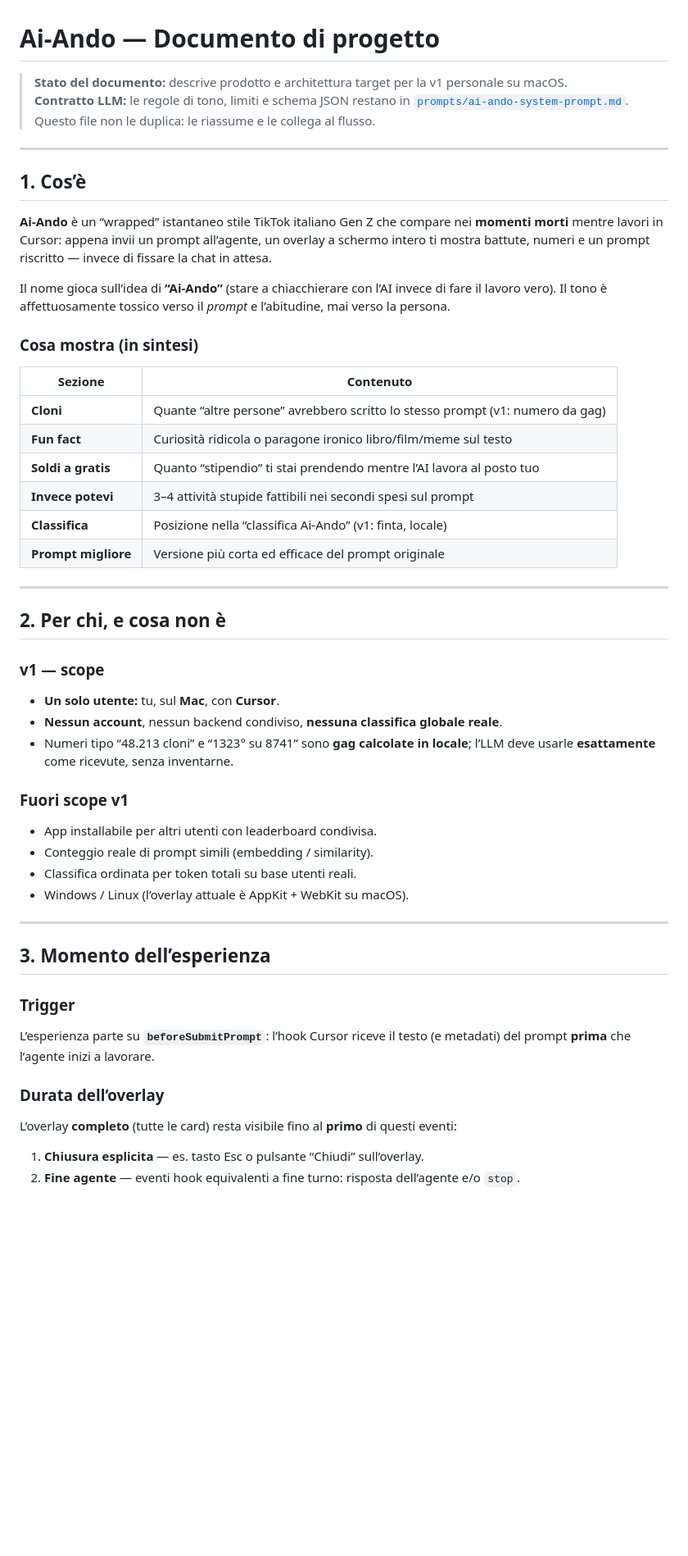
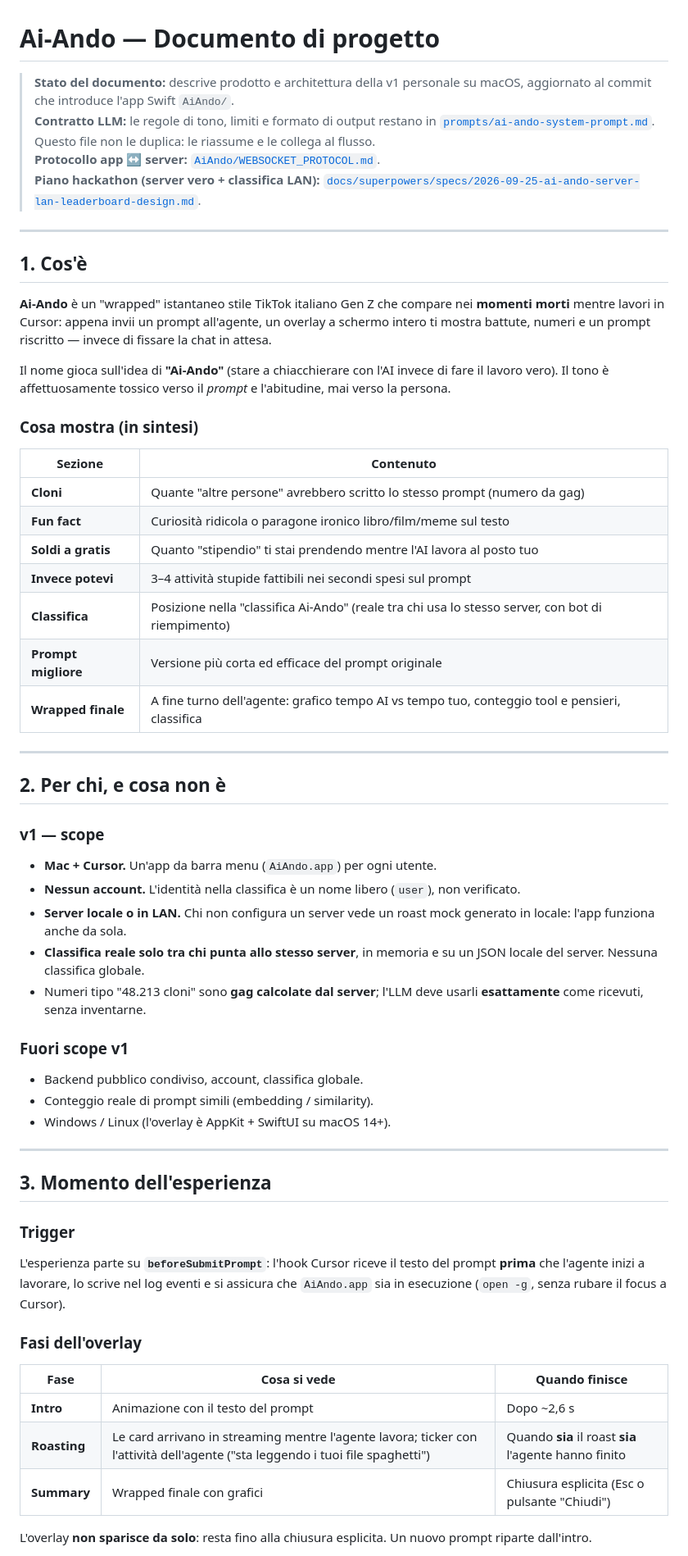
Before and after one commit to ChomasDev/CursroProject, a Markdown page: docs/ai-ando.md, the part around one of its changes. Shown at 82% size. Rendered like a GitHub page; blank space fills up the shorter version.

```diff
--- a/docs/ai-ando.md
+++ b/docs/ai-ando.md
@@ -1,26 +1,29 @@
 # Ai-Ando — Documento di progetto
 
-> **Stato del documento:** descrive prodotto e architettura target per la v1 personale su macOS.
-> **Contratto LLM:** le regole di tono, limiti e schema JSON restano in [`prompts/ai-ando-system-prompt.md`](../prompts/ai-ando-system-prompt.md). Questo file non le duplica: le riassume e le collega al flusso.
+> **Stato del documento:** descrive prodotto e architettura della v1 personale su macOS, aggiornato al commit che introduce l'app Swift `AiAndo/`.
+> **Contratto LLM:** le regole di tono, limiti e formato di output restano in [`prompts/ai-ando-system-prompt.md`](../prompts/ai-ando-system-prompt.md). Questo file non le duplica: le riassume e le collega al flusso.
+> **Protocollo app ↔ server:** [`AiAndo/WEBSOCKET_PROTOCOL.md`](../AiAndo/WEBSOCKET_PROTOCOL.md).
+> **Piano hackathon (server vero + classifica LAN):** [`docs/superpowers/specs/2026-09-25-ai-ando-server-lan-leaderboard-design.md`](superpowers/specs/2026-09-25-ai-ando-server-lan-leaderboard-design.md).
 
 ---
 
-## 1. Cos’è
+## 1. Cos'è
 
-**Ai-Ando** è un “wrapped” istantaneo stile TikTok italiano Gen Z che compare nei **momenti morti** mentre lavori in Cursor: appena invii un prompt all’agente, un overlay a schermo intero ti mostra battute, numeri e un prompt riscritto — invece di fissare la chat in attesa.
+**Ai-Ando** è un "wrapped" istantaneo stile TikTok italiano Gen Z che compare nei **momenti morti** mentre lavori in Cursor: appena invii un prompt all'agente, un overlay a schermo intero ti mostra battute, numeri e un prompt riscritto — invece di fissare la chat in attesa.
 
-Il nome gioca sull’idea di **“Ai-Ando”** (stare a chiacchierare con l’AI invece di fare il lavoro vero). Il tono è affettuosamente tossico verso il *prompt* e l’abitudine, mai verso la persona.
+Il nome gioca sull'idea di **"Ai-Ando"** (stare a chiacchierare con l'AI invece di fare il lavoro vero). Il tono è affettuosamente tossico verso il *prompt* e l'abitudine, mai verso la persona.
 
 ### Cosa mostra (in sintesi)
 
 | Sezione | Contenuto |
 |--------|-----------|
-| **Cloni** | Quante “altre persone” avrebbero scritto lo stesso prompt (v1: numero da gag) |
+| **Cloni** | Quante "altre persone" avrebbero scritto lo stesso prompt (numero da gag) |
 | **Fun fact** | Curiosità ridicola o paragone ironico libro/film/meme sul testo |
-| **Soldi a gratis** | Quanto “stipendio” ti stai prendendo mentre l’AI lavora al posto tuo |
+| **Soldi a gratis** | Quanto "stipendio" ti stai prendendo mentre l'AI lavora al posto tuo |
 | **Invece potevi** | 3–4 attività stupide fattibili nei secondi spesi sul prompt |
-| **Classifica** | Posizione nella “classifica Ai-Ando” (v1: finta, locale) |
+| **Classifica** | Posizione nella "classifica Ai-Ando" (reale tra chi usa lo stesso server, con bot di riempimento) |
 | **Prompt migliore** | Versione più corta ed efficace del prompt originale |
+| **Wrapped finale** | A fine turno dell'agente: grafico tempo AI vs tempo tuo, conteggio tool e pensieri, classifica |
 
 ---
 
@@ -28,29 +31,33 @@ Il nome gioca sull’idea di **“Ai-Ando”** (stare a chiacchierare con l’AI
 
 ### v1 — scope
 
-- **Un solo utente:** tu, sul **Mac**, con **Cursor**.
-- **Nessun account**, nessun backend condiviso, **nessuna classifica globale reale**.
-- Numeri tipo “48.213 cloni” e “1323° su 8741” sono **gag calcolate in locale**; l’LLM deve usarle **esattamente** come ricevute, senza inventarne.
+- **Mac + Cursor.** Un'app da barra menu (`AiAndo.app`) per ogni utente.
+- **Nessun account.** L'identità nella classifica è un nome libero (`user`), non verificato.
+- **Server locale o in LAN.** Chi non configura un server vede un roast mock generato in locale: l'app funziona anche da sola.
+- **Classifica reale solo tra chi punta allo stesso server**, in memoria e su un JSON locale del server. Nessuna classifica globale.
+- Numeri tipo "48.213 cloni" sono **gag calcolate dal server**; l'LLM deve usarli **esattamente** come ricevuti, senza inventarne.
 
 ### Fuori scope v1
 
-- App installabile per altri utenti con leaderboard condivisa.
+- Backend pubblico condiviso, account, classifica globale.
 - Conteggio reale di prompt simili (embedding / similarity).
-- Classifica ordinata per token totali su base utenti reali.
-- Windows / Linux (l’overlay attuale è AppKit + WebKit su macOS).
+- Windows / Linux (l'overlay è AppKit + SwiftUI su macOS 14+).
 
 ---
 
-## 3. Momento dell’esperienza
+## 3. Momento dell'esperienza
 
 ### Trigger
 
-L’esperienza parte su **`beforeSubmitPrompt`**: l’hook Cursor riceve il testo (e metadati) del prompt **prima** che l’agente inizi a lavorare.
+L'esperienza parte su **`beforeSubmitPrompt`**: l'hook Cursor riceve il testo del prompt **prima** che l'agente inizi a lavorare, lo scrive nel log eventi e si assicura che `AiAndo.app` sia in esecuzione (`open -g`, senza rubare il focus a Cursor).
 
-### Durata dell’overlay
+### Fasi dell'overlay
 
-L’overlay **completo** (tutte le card) resta visibile fino al **primo** di questi eventi:
+| Fase | Cosa si vede | Quando finisce |
+|------|--------------|----------------|
+| **Intro** | Animazione con il testo del prompt | Dopo ~2,6 s |
+| **Roasting** | Le card arrivano in streaming mentre l'agente lavora; ticker con l'attività dell'agente ("sta leggendo i tuoi file spaghetti") | Quando **sia** il roast **sia** l'agente hanno finito |
+| **Summary** | Wrapped finale con grafici | Chiusura esplicita (Esc o pulsante "Chiudi") |
 
-1. **Chiusura esplicita** — es. tasto Esc o pulsante “Chiudi” sull’overlay.
-2. **Fine agente** — eventi hook equivalenti a fine turno: risposta dell’agente e/o `stop`.
+L'overlay **non sparisce da solo**: resta fino alla chiusura esplicita. Un nuovo prompt riparte dall'intro.
 
```
Also changed, not shown: other parts of docs/ai-ando.md (+77 -82 lines), 1 other file.
